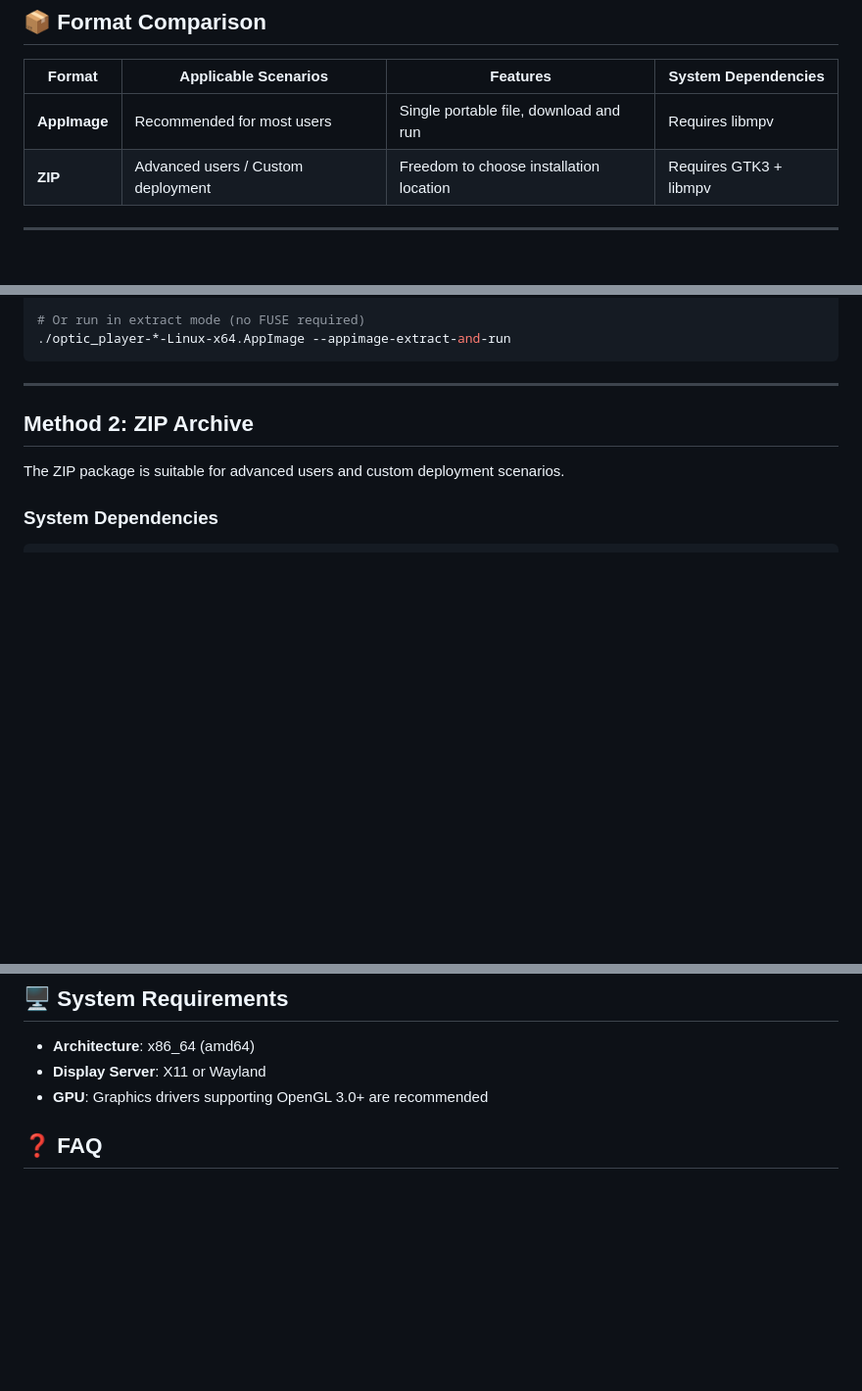
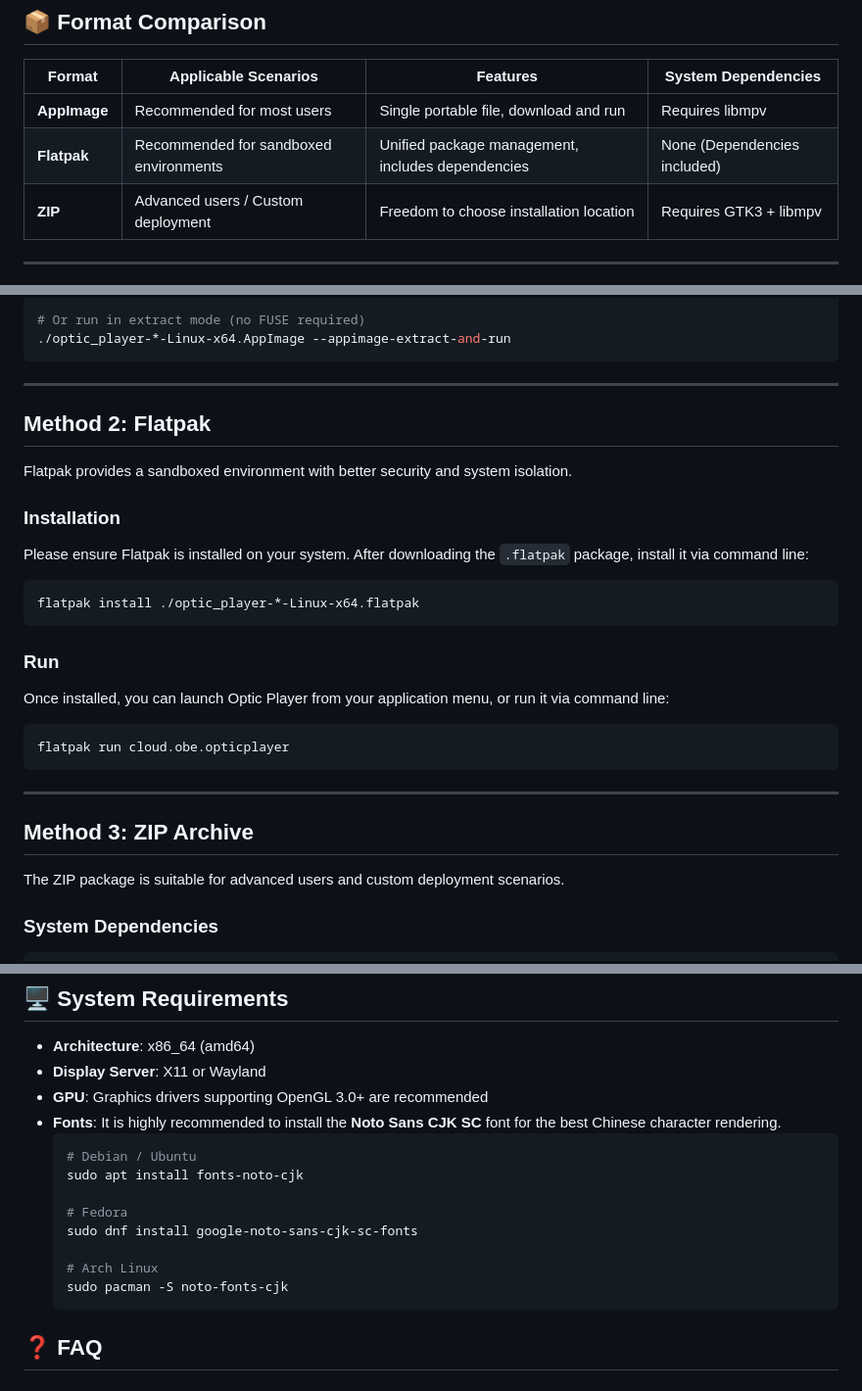
Before and after one commit to optic-player/optic-player.github.io, a Markdown page: docs/linux-install-en.md, 3 parts joined by grey strips. Shown at 98% size. Rendered like a GitHub page; blank space fills up the shorter version.

Commit message:
docs: update Linux installation and usage guide in English and Chinese

````diff
--- a/docs/linux-install-en.md
+++ b/docs/linux-install-en.md
@@ -11,6 +11,7 @@ Optic Player provides two distribution formats for Linux. Please choose the appr
 | Format | Applicable Scenarios | Features | System Dependencies |
 |------|---------|------|---------|
 | **AppImage** | Recommended for most users | Single portable file, download and run | Requires libmpv |
+| **Flatpak** | Recommended for sandboxed environments | Unified package management, includes dependencies | None (Dependencies included) |
 | **ZIP** | Advanced users / Custom deployment | Freedom to choose installation location | Requires GTK3 + libmpv |
 
 ---
@@ -82,7 +83,29 @@ sudo apt install libfuse2
 
 ---
 
-## Method 2: ZIP Archive
+## Method 2: Flatpak
+
+Flatpak provides a sandboxed environment with better security and system isolation.
+
+### Installation
+
+Please ensure Flatpak is installed on your system. After downloading the `.flatpak` package, install it via command line:
+
+```bash
+flatpak install ./optic_player-*-Linux-x64.flatpak
+```
+
+### Run
+
+Once installed, you can launch Optic Player from your application menu, or run it via command line:
+
+```bash
+flatpak run cloud.obe.opticplayer
+```
+
+---
+
+## Method 3: ZIP Archive
 
 The ZIP package is suitable for advanced users and custom deployment scenarios.
 
@@ -149,6 +172,17 @@ EOF
 - **Architecture**: x86_64 (amd64)
 - **Display Server**: X11 or Wayland
 - **GPU**: Graphics drivers supporting OpenGL 3.0+ are recommended
+- **Fonts**: It is highly recommended to install the **Noto Sans CJK SC** font for the best Chinese character rendering.
+  ```bash
+  # Debian / Ubuntu
+  sudo apt install fonts-noto-cjk
+
+  # Fedora
+  sudo dnf install google-noto-sans-cjk-sc-fonts
+
+  # Arch Linux
+  sudo pacman -S noto-fonts-cjk
+  ```
 
 ## ❓ FAQ
 
````
Also changed, not shown: docs/linux-install.md (+35 -1 lines).
